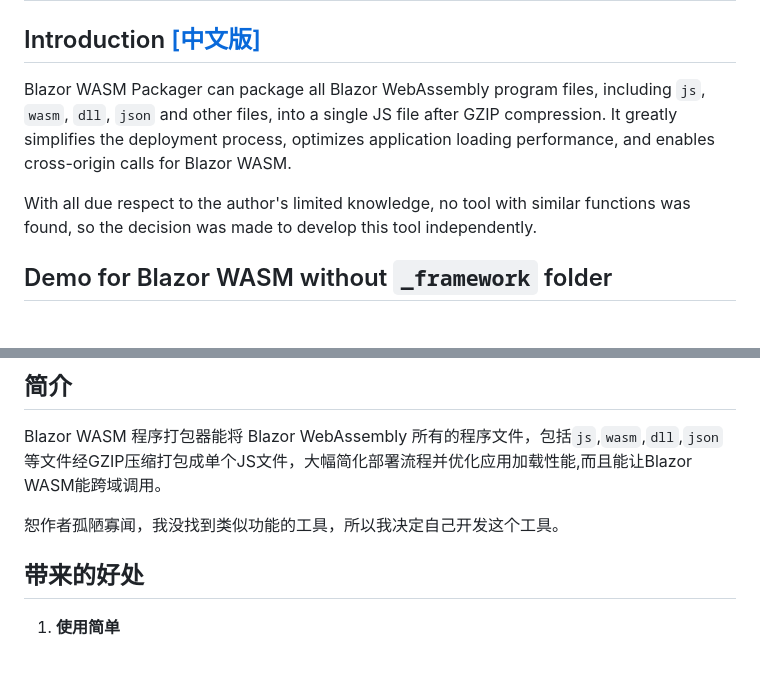
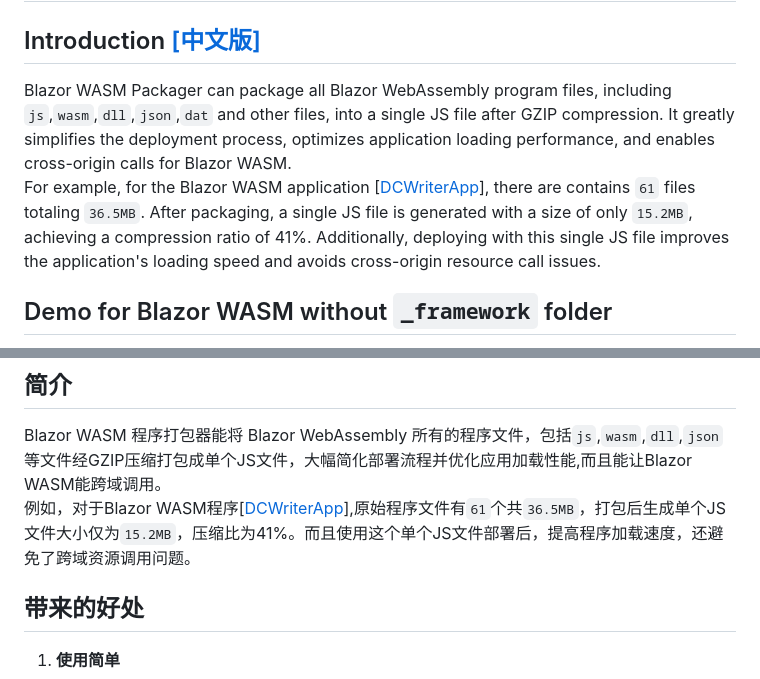
Before and after one commit to dcsoft-yyf/BlazorWASMPackager, a Markdown page: README.md, 2 parts joined by grey strips. Drawn GitHub-style.

```diff
--- a/README.md
+++ b/README.md
@@ -1,8 +1,8 @@
 # Blazor WASM Packager
 ## Introduction  [[中文版]](#blazor-wasm-程序打包器)
-Blazor WASM Packager can package all Blazor WebAssembly program files, including `js`, `wasm`, `dll`, `json` and other files, into a single JS file after GZIP compression. It greatly simplifies the deployment process, optimizes application loading performance, and enables cross-origin calls for Blazor WASM.
+ Blazor WASM Packager can package all Blazor WebAssembly program files, including `js`,`wasm`,`dll`,`json`,`dat` and other files, into a single JS file after GZIP compression. It greatly simplifies the deployment process, optimizes application loading performance, and enables cross-origin calls for Blazor WASM.
+<br/> For example, for the Blazor WASM application [[DCWriterApp](https://github.com/dcsoft-yyf/DCWriterApp)], there are contains `61` files totaling `36.5MB`. After packaging, a single JS file is generated with a size of only `15.2MB`, achieving a compression ratio of 41%. Additionally, deploying with this single JS file improves the application's loading speed and avoids cross-origin resource call issues.
 
-With all due respect to the author's limited knowledge, no tool with similar functions was found, so the decision was made to develop this tool independently.
 ## Demo for Blazor WASM without `_framework` folder
 
  - [https://dcsoft-yyf.github.io/BlazorWASMPackager/demoFiles/BlazorSample](https://dcsoft-yyf.github.io/BlazorWASMPackager/demoFiles/BlazorSample)
@@ -214,8 +214,7 @@ This software is copyrighted by Nanjing Duchang Information Technology Co., Ltd.
 ## 简介
 
   Blazor WASM 程序打包器能将 Blazor WebAssembly 所有的程序文件，包括`js`,`wasm`,`dll`,`json`等文件经GZIP压缩打包成单个JS文件，大幅简化部署流程并优化应用加载性能,而且能让Blazor WASM能跨域调用。
-
-  恕作者孤陋寡闻，我没找到类似功能的工具，所以我决定自己开发这个工具。
+  <br/>例如，对于Blazor WASM程序[[DCWriterApp](https://github.com/dcsoft-yyf/DCWriterApp)],原始程序文件有`61`个共`36.5MB`，打包后生成单个JS文件大小仅为`15.2MB`，压缩比为41%。而且使用这个单个JS文件部署后，提高程序加载速度，还避免了跨域资源调用问题。
 
 ## 带来的好处
 
```
